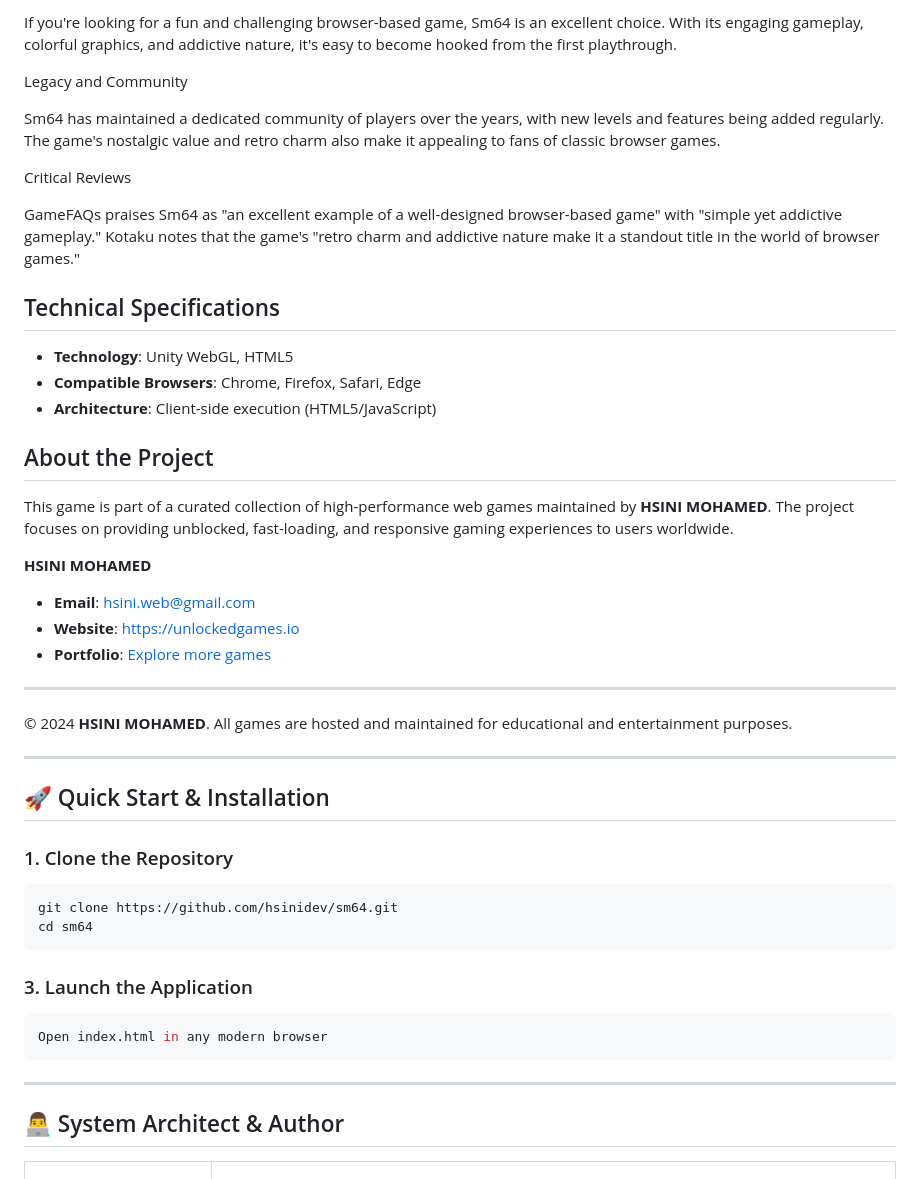
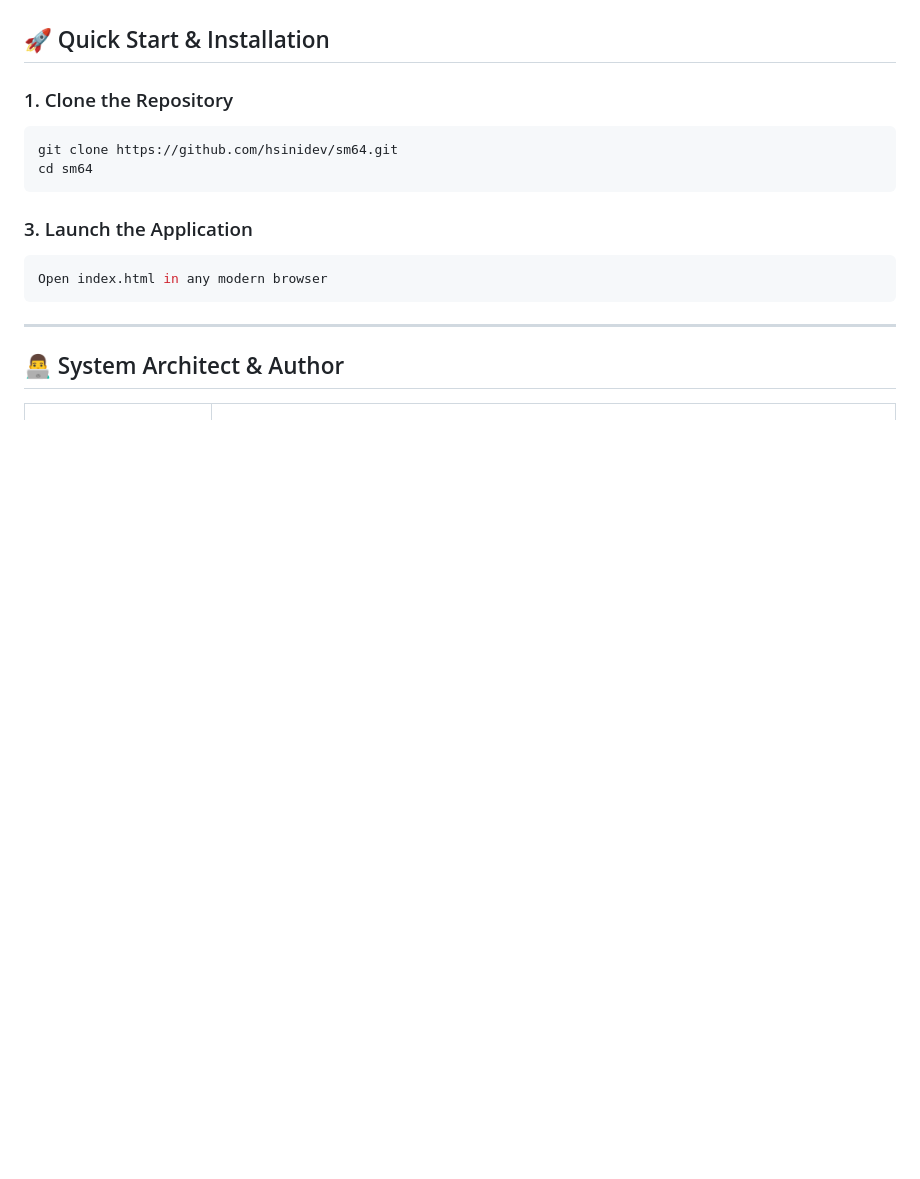
Before and after one commit to hsinidev/sm64, a Markdown page: README.md, the part around one of its changes. Drawn GitHub-style; blank space fills up the shorter version.

```diff
--- a/README.md
+++ b/README.md
@@ -129,42 +40,3 @@ Why You Should Play It
-If you're looking for a fun and challenging browser-based game, Sm64 is an excellent choice. With its engaging gameplay, colorful graphics, and addictive nature, it's easy to become hooked from the first playthrough.
-
-
-
-Legacy and Community
-
-
-
-Sm64 has maintained a dedicated community of players over the years, with new levels and features being added regularly. The game's nostalgic value and retro charm also make it appealing to fans of classic browser games.
-
-
-
-Critical Reviews
-
-
-
-
-GameFAQs
- praises Sm64 as "an excellent example of a well-designed browser-based game" with "simple yet addictive gameplay."
-Kotaku
- notes that the game's "retro charm and addictive nature make it a standout title in the world of browser games."
-
-## Technical Specifications
-- **Technology**: Unity WebGL, HTML5
-- **Compatible Browsers**: Chrome, Firefox, Safari, Edge
-- **Architecture**: Client-side execution (HTML5/JavaScript)
-
-## About the Project
-This game is part of a curated collection of high-performance web games maintained by **HSINI MOHAMED**. The project focuses on providing unblocked, fast-loading, and responsive gaming experiences to users worldwide.
-
-**HSINI MOHAMED**
-- **Email**: [hsini.web@gmail.com](mailto:hsini.web@gmail.com)
-- **Website**: [https://unlockedgames.io](https://unlockedgames.io)
-- **Portfolio**: [Explore more games](https://unlockedgames.io)
-
----
-© 2024 **HSINI MOHAMED**. All games are hosted and maintained for educational and entertainment purposes.
-
----
 ## 🚀 Quick Start & Installation
 
 ### 1. Clone the Repository
```
Also changed, not shown: other parts of README.md (+14 -103 lines).
